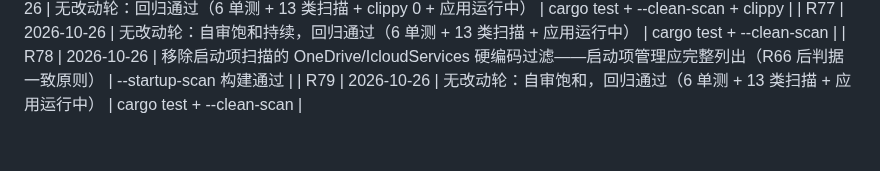
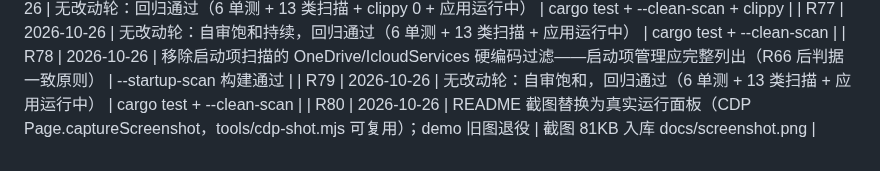
Before and after one commit to wangxiuwen/catMon, a Markdown page: ROUNDS.md, the part around the change. Rendered like a GitHub page.

Commit message:
R80: 登记真实截图轮

```diff
--- a/ROUNDS.md
+++ b/ROUNDS.md
@@ -124,3 +124,4 @@ exit "$__zcode_status"
 | R77 | 2026-10-26 | 无改动轮：自审饱和持续，回归通过（6 单测 + 13 类扫描 + 应用运行中） | cargo test + --clean-scan |
 | R78 | 2026-10-26 | 移除启动项扫描的 OneDrive/IcloudServices 硬编码过滤——启动项管理应完整列出（R66 后判据一致原则） | --startup-scan 构建通过 |
 | R79 | 2026-10-26 | 无改动轮：自审饱和，回归通过（6 单测 + 13 类扫描 + 应用运行中） | cargo test + --clean-scan |
+| R80 | 2026-10-26 | README 截图替换为真实运行面板（CDP Page.captureScreenshot，tools/cdp-shot.mjs 可复用）；demo 旧图退役 | 截图 81KB 入库 docs/screenshot.png |
```
